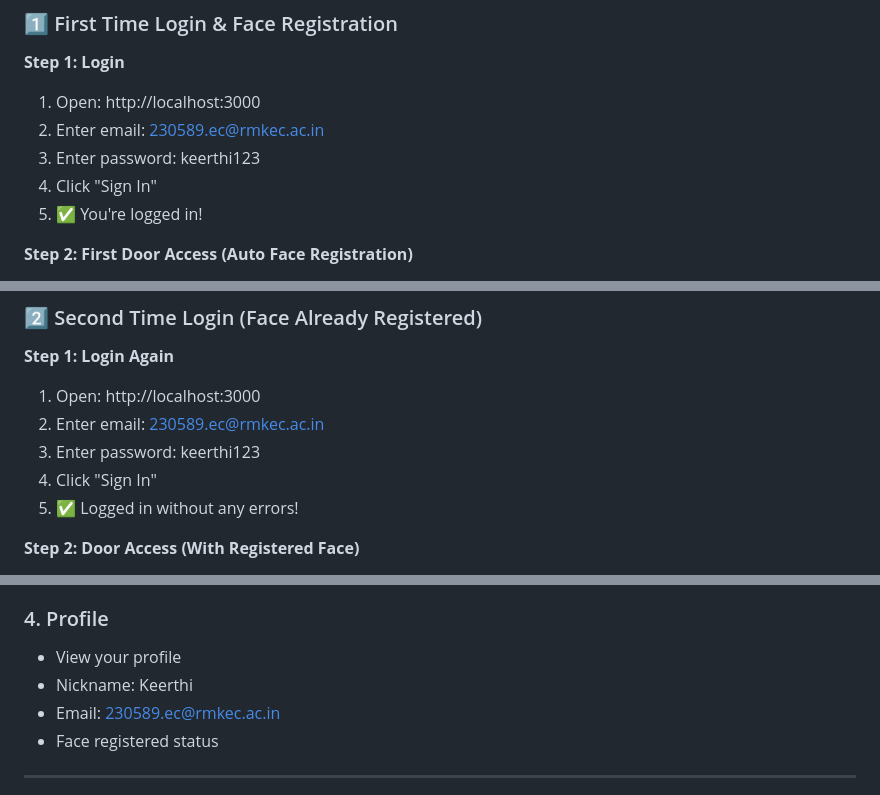
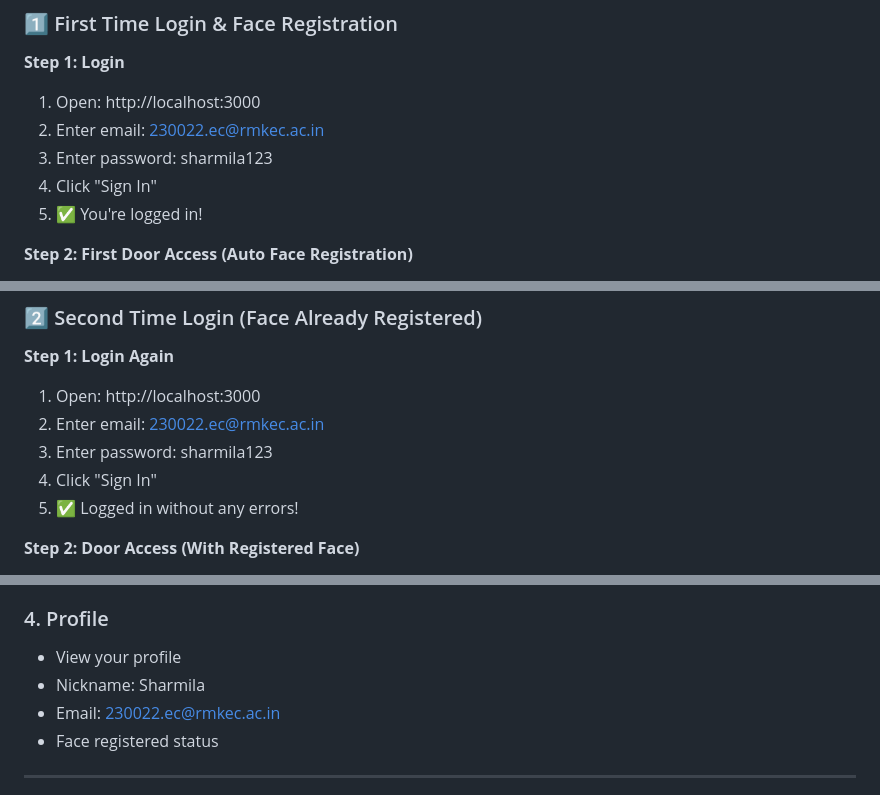
Before and after one commit to sharmila06anand2006/Authx_Security_System, a Markdown page: Security_System_AuthXSecure-main/COMPLETE_SYSTEM_GUIDE.md, 3 parts joined by grey strips. GitHub-like rendering.

```diff
--- a/Security_System_AuthXSecure-main/COMPLETE_SYSTEM_GUIDE.md
+++ b/Security_System_AuthXSecure-main/COMPLETE_SYSTEM_GUIDE.md
@@ -16,8 +16,8 @@ Password: keerthi123
 
 **Step 1: Login**
 1. Open: http://localhost:3000
-2. Enter email: 230589.ec@rmkec.ac.in
-3. Enter password: keerthi123
+2. Enter email: 230022.ec@rmkec.ac.in
+3. Enter password: sharmila123
 4. Click "Sign In"
 5. ✅ You're logged in!
 
@@ -51,8 +51,8 @@ Password: keerthi123
 
 **Step 1: Login Again**
 1. Open: http://localhost:3000
-2. Enter email: 230589.ec@rmkec.ac.in
-3. Enter password: keerthi123
+2. Enter email: 230022.ec@rmkec.ac.in
+3. Enter password: sharmila123
 4. Click "Sign In"
 5. ✅ Logged in without any errors!
 
@@ -110,8 +110,8 @@ Password: keerthi123
 
 ### 4. Profile
 - View your profile
-- Nickname: Keerthi
-- Email: 230589.ec@rmkec.ac.in
+- Nickname: Sharmila
+- Email: 230022.ec@rmkec.ac.in
 - Face registered status
 
 ---
```
Also changed, not shown: other parts of Security_System_AuthXSecure-main/COMPLETE_SYSTEM_GUIDE.md (+3 -3 lines).
